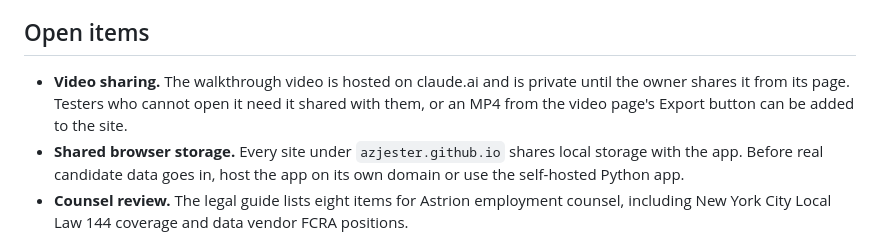
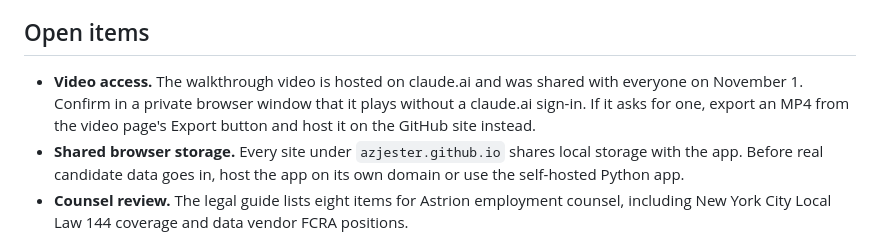
Before and after one commit to AzJester/Talent-Acquisition-Agent, a Markdown page: docs/changelog/2026-10-30_session.md, the part around the change. Rendered like a GitHub page.

```diff
--- a/docs/changelog/2026-10-30_session.md
+++ b/docs/changelog/2026-10-30_session.md
@@ -108,6 +108,6 @@ The first beta tester could not get the app to work while following the user gui
 
 ## Open items
 
-- **Video sharing.** The walkthrough video is hosted on claude.ai and is private until the owner shares it from its page. Testers who cannot open it need it shared with them, or an MP4 from the video page's Export button can be added to the site.
+- **Video access.** The walkthrough video is hosted on claude.ai and was shared with everyone on November 1. Confirm in a private browser window that it plays without a claude.ai sign-in. If it asks for one, export an MP4 from the video page's Export button and host it on the GitHub site instead.
 - **Shared browser storage.** Every site under `azjester.github.io` shares local storage with the app. Before real candidate data goes in, host the app on its own domain or use the self-hosted Python app.
 - **Counsel review.** The legal guide lists eight items for Astrion employment counsel, including New York City Local Law 144 coverage and data vendor FCRA positions.
```
Also changed, not shown: README.md (+1 -1 lines).
